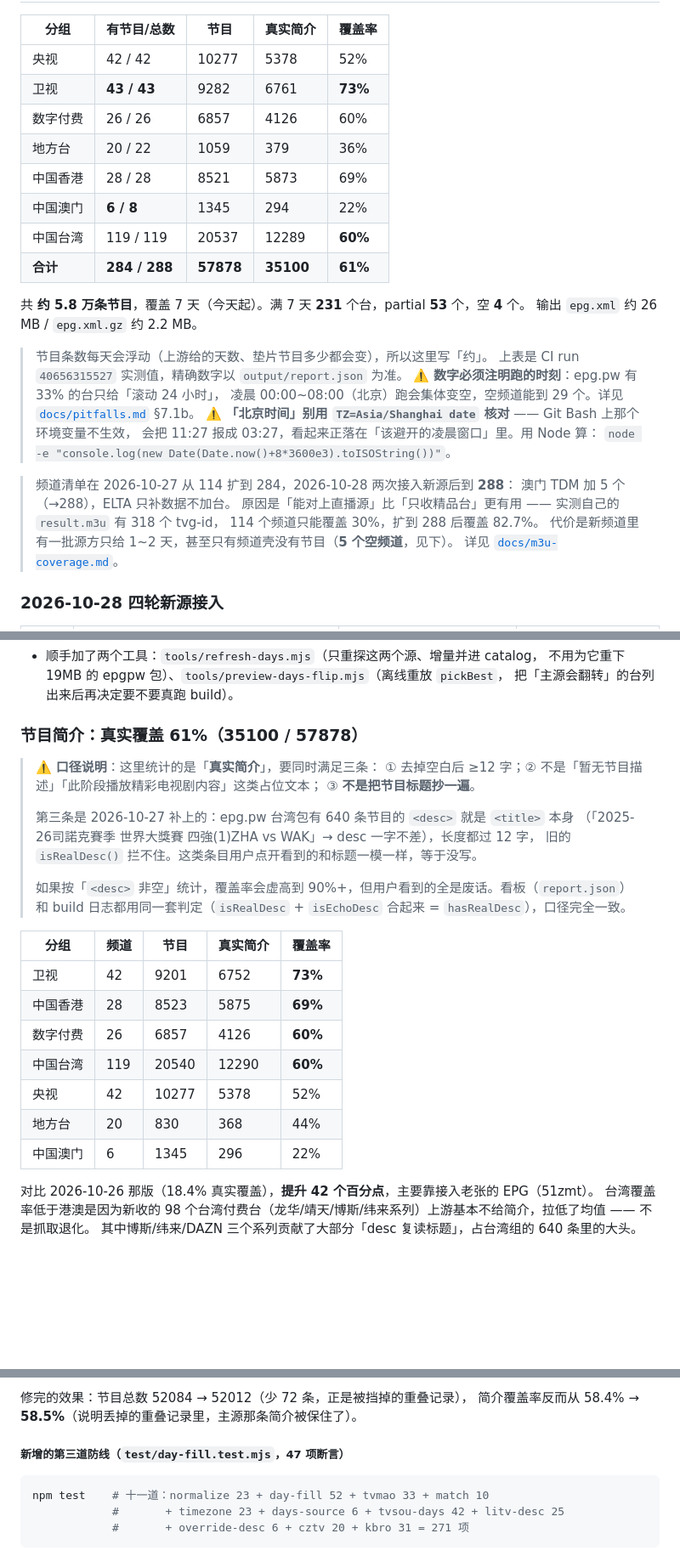
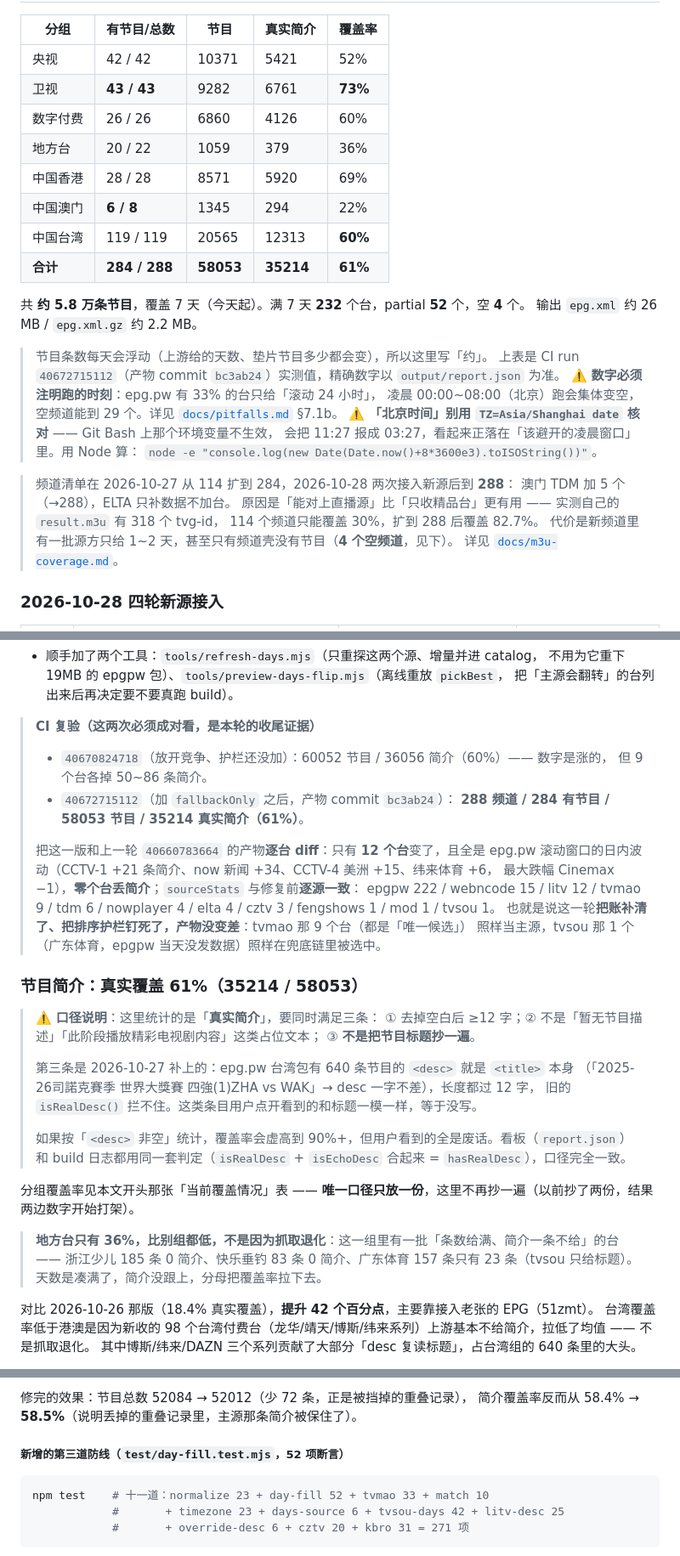
Before and after one commit to XinMan939/my-epg, a Markdown page: README.md, 3 parts joined by grey strips. Shown at 85% size. Rendered like a GitHub page; blank space fills up the shorter version.

````diff
--- a/README.md
+++ b/README.md
@@ -66,20 +66,20 @@ git checkout epg/output -- .    # 产物落到当前目录，旧的自动覆盖
 
 | 分组 | 有节目/总数 | 节目 | 真实简介 | 覆盖率 |
 |---|---|---|---|---|
-| 央视 | 42 / 42 | 10277 | 5378 | 52% |
+| 央视 | 42 / 42 | 10371 | 5421 | 52% |
 | 卫视 | **43 / 43** | 9282 | 6761 | **73%** |
-| 数字付费 | 26 / 26 | 6857 | 4126 | 60% |
+| 数字付费 | 26 / 26 | 6860 | 4126 | 60% |
 | 地方台 | 20 / 22 | 1059 | 379 | 36% |
-| 中国香港 | 28 / 28 | 8521 | 5873 | 69% |
+| 中国香港 | 28 / 28 | 8571 | 5920 | 69% |
 | 中国澳门 | **6 / 8** | 1345 | 294 | 22% |
-| 中国台湾 | 119 / 119 | 20537 | 12289 | **60%** |
-| **合计** | **284 / 288** | **57878** | **35100** | **61%** |
+| 中国台湾 | 119 / 119 | 20565 | 12313 | **60%** |
+| **合计** | **284 / 288** | **58053** | **35214** | **61%** |
 
-共 **约 5.8 万条节目**，覆盖 7 天（今天起）。满 7 天 **231** 个台，partial **53** 个，空 **4** 个。
+共 **约 5.8 万条节目**，覆盖 7 天（今天起）。满 7 天 **232** 个台，partial **52** 个，空 **4** 个。
 输出 `epg.xml` 约 26 MB / `epg.xml.gz` 约 2.2 MB。
 
 > 节目条数每天会浮动（上游给的天数、垫片节目多少都会变），所以这里写「约」。
-> 上表是 CI run `40656315527` 实测值，精确数字以 `output/report.json` 为准。
+> 上表是 CI run `40672715112`（产物 commit `bc3ab24`）实测值，精确数字以 `output/report.json` 为准。
 > ⚠️ **数字必须注明跑的时刻**：epg.pw 有 33% 的台只给「滚动 24 小时」，
 > 凌晨 00:00~08:00（北京）跑会集体变空，空频道能到 29 个。详见 [`docs/pitfalls.md`](docs/pitfalls.md) §7.1b。
 > ⚠️ **「北京时间」别用 `TZ=Asia/Shanghai date` 核对** —— Git Bash 上那个环境变量不生效，
@@ -90,7 +90,7 @@ git checkout epg/output -- .    # 产物落到当前目录，旧的自动覆盖
 > 澳门 TDM 加 5 个（→288），ELTA 只补数据不加台。
 > 原因是「能对上直播源」比「只收精品台」更有用 —— 实测自己的 `result.m3u` 有 318 个 tvg-id，
 > 114 个频道只能覆盖 30%，扩到 288 后覆盖 82.7%。
-> 代价是新频道里有一批源方只给 1~2 天，甚至只有频道壳没有节目（**5 个空频道**，见下）。
+> 代价是新频道里有一批源方只给 1~2 天，甚至只有频道壳没有节目（**4 个空频道**，见下）。
 > 详见 [`docs/m3u-coverage.md`](docs/m3u-coverage.md)。
 
 ### 2026-10-28 四轮新源接入
@@ -270,7 +270,21 @@ ELTA 特别说明：它的 `體育 1~4 台` 对应我们的 `爱尔达体育Ⅰ~
   不用为它重下 19MB 的 epgpw 包）、`tools/preview-days-flip.mjs`（离线重放 `pickBest`，
   把「主源会翻转」的台列出来后再决定要不要真跑 build）。
 
-### 节目简介：真实覆盖 61%（35100 / 57878）
+> **CI 复验（这两次必须成对看，是本轮的收尾证据）**
+> - `40670824718`（放开竞争、护栏还没加）：60052 节目 / 36056 简介（60%）—— 数字是涨的，
+>   但 9 个台各掉 50~86 条简介。
+> - `40672715112`（加 `fallbackOnly` 之后，产物 commit `bc3ab24`）：
+>   **288 频道 / 284 有节目 / 58053 节目 / 35214 真实简介（61%）**。
+>
+> 把这一版和上一轮 `40660783664` 的产物**逐台 diff**：只有 **12 个台**变了，且全是 epg.pw
+> 滚动窗口的日内波动（CCTV-1 +21 条简介、now 新闻 +34、CCTV-4 美洲 +15、纬来体育 +6，
+> 最大跌幅 Cinemax −1），**零个台丢简介**；`sourceStats` 与修复前**逐源一致**：
+> epgpw 222 / webncode 15 / litv 12 / tvmao 9 / tdm 6 / nowplayer 4 / elta 4 / cztv 3 /
+> fengshows 1 / mod 1 / tvsou 1。
+> 也就是说这一轮**把账补清了、把排序护栏钉死了，产物没变差**：tvmao 那 9 个台（都是「唯一候选」）
+> 照样当主源，tvsou 那 1 个（广东体育，epgpw 当天没发数据）照样在兜底链里被选中。
+
+### 节目简介：真实覆盖 61%（35214 / 58053）
 
 > ⚠️ **口径说明**：这里统计的是「**真实简介**」，要同时满足三条：
 > ① 去掉空白后 ≥12 字；② 不是「暂无节目描述」「此阶段播放精彩电视剧内容」这类占位文本；
@@ -283,15 +297,12 @@ ELTA 特别说明：它的 `體育 1~4 台` 对应我们的 `爱尔达体育Ⅰ~
 > 如果按「`<desc>` 非空」统计，覆盖率会虚高到 90%+，但用户看到的全是废话。看板（`report.json`）
 > 和 build 日志都用同一套判定（`isRealDesc` + `isEchoDesc` 合起来 = `hasRealDesc`），口径完全一致。
 
-| 分组 | 频道 | 节目 | 真实简介 | 覆盖率 |
-|---|---|---|---|---|
-| 卫视 | 42 | 9201 | 6752 | **73%** |
-| 中国香港 | 28 | 8523 | 5875 | **69%** |
-| 数字付费 | 26 | 6857 | 4126 | **60%** |
-| 中国台湾 | 119 | 20540 | 12290 | **60%** |
-| 央视 | 42 | 10277 | 5378 | 52% |
-| 地方台 | 20 | 830 | 368 | 44% |
-| 中国澳门 | 6 | 1345 | 296 | 22% |
+分组覆盖率见本文开头那张「当前覆盖情况」表 ——
+**唯一口径只放一份**，这里不再抄一遍（以前抄了两份，结果两边数字开始打架）。
+
+> **地方台只有 36%，比别组都低，不是因为抓取退化**：这一组里有一批「条数给满、简介一条不给」的台 ——
+> 浙江少儿 185 条 0 简介、快乐垂钓 83 条 0 简介、广东体育 157 条只有 23 条（tvsou 只给标题）。
+> 天数是凑满了，简介没跟上，分母把覆盖率拉下去。
 
 对比 2026-10-26 那版（18.4% 真实覆盖），**提升 42 个百分点**，主要靠接入老张的 EPG（51zmt）。
 台湾覆盖率低于港澳是因为新收的 98 个台湾付费台（龙华/靖天/博斯/纬来系列）上游基本不给简介，拉低了均值 —— 不是抓取退化。
@@ -491,7 +502,7 @@ node test/audit-output.mjs output/epg.xml.gz   # 产物体检，重叠/乱序/
 修完的效果：节目总数 52084 → 52012（少 72 条，正是被挡掉的重叠记录），
 简介覆盖率反而从 58.4% → **58.5%**（说明丢掉的重叠记录里，主源那条简介被保住了）。
 
-##### 新增的第三道防线（`test/day-fill.test.mjs`，47 项断言）
+##### 新增的第三道防线（`test/day-fill.test.mjs`，52 项断言）
 
 ```bash
 npm test    # 十一道：normalize 23 + day-fill 52 + tvmao 33 + match 10
````
Also changed, not shown: other parts of README.md (+12 -12 lines), docs/pitfalls.md (+13 -1 lines).
